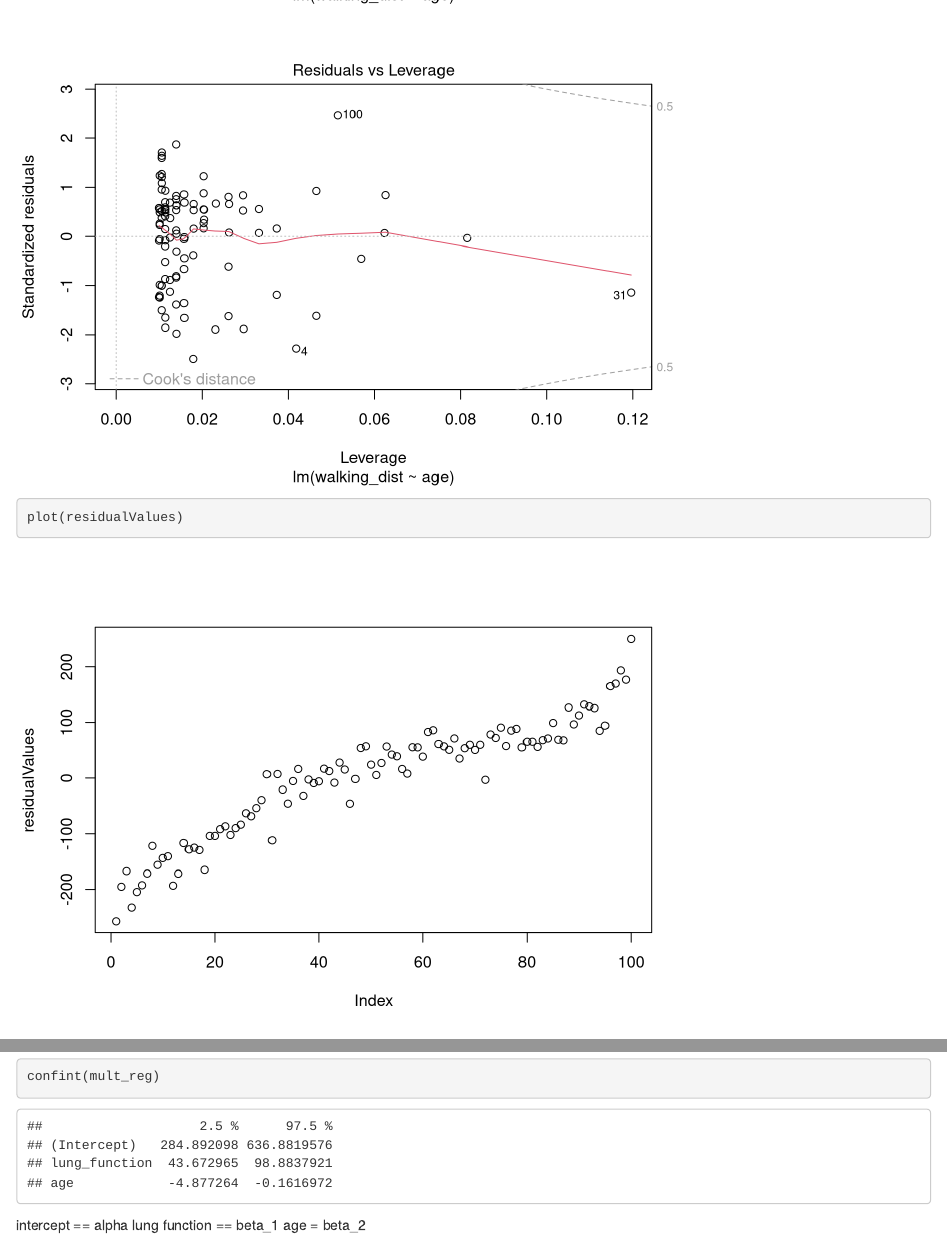
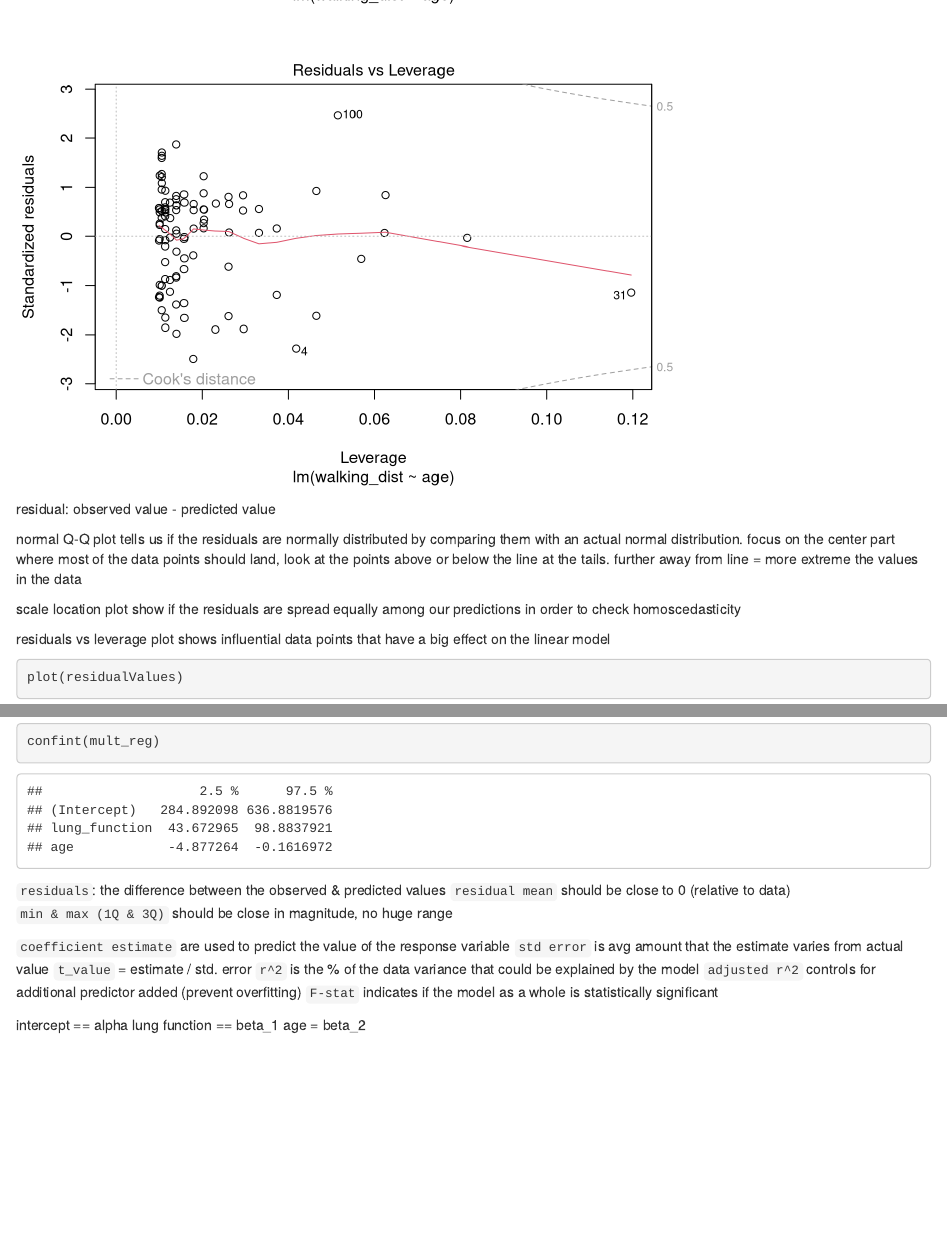
Before and after one commit to PythonCoderUnicorn/Survival-Analysis, an R Markdown document (Regression/w2.Rmd): the page in a window 1100 px wide, from 11910 px down, and a second part further down, joined at a grey line. Rendered offline with R 4.5, knitr and Pandoc, with nearby package versions; some code elsewhere in the file could not run offline.

Commit message:
regression output

````diff
--- a/Regression/w2.Rmd
+++ b/Regression/w2.Rmd
@@ -236,6 +236,14 @@ plot(lin_reg2)
 ```
 
 
+residual: observed value - predicted value
+
+normal Q-Q plot tells us if the residuals are normally distributed by comparing them with an actual normal distribution. focus on the center part where most of the data points should land, look at the points above or below the line at the tails. further away from line = more extreme the values in the data
+
+scale location plot show if the residuals are spread equally among our predictions in order to check homoscedasticity
+
+residuals vs leverage plot shows influential data points that have a big effect on the linear model
+
 ```{r}
 plot(residualValues)
 ```
@@ -290,6 +298,18 @@ summary(mult_reg)
 confint(mult_reg)
 ```
 
+`residuals`: the difference between the observed & predicted values
+`residual mean` should be close to 0 (relative to data)
+`min & max (1Q & 3Q)` should be close in magnitude, no huge range
+
+`coefficient estimate` are used to predict the value of the response variable
+`std error` is avg amount that the estimate varies from actual value
+`t_value` = estimate / std. error
+`r^2` is the % of the data variance that could be explained by the model
+`adjusted r^2` controls for additional predictor added (prevent overfitting)
+`F-stat` indicates if the model as a whole is statistically significant
+
+
 intercept == alpha
 lung function == beta_1
 age = beta_2
````
